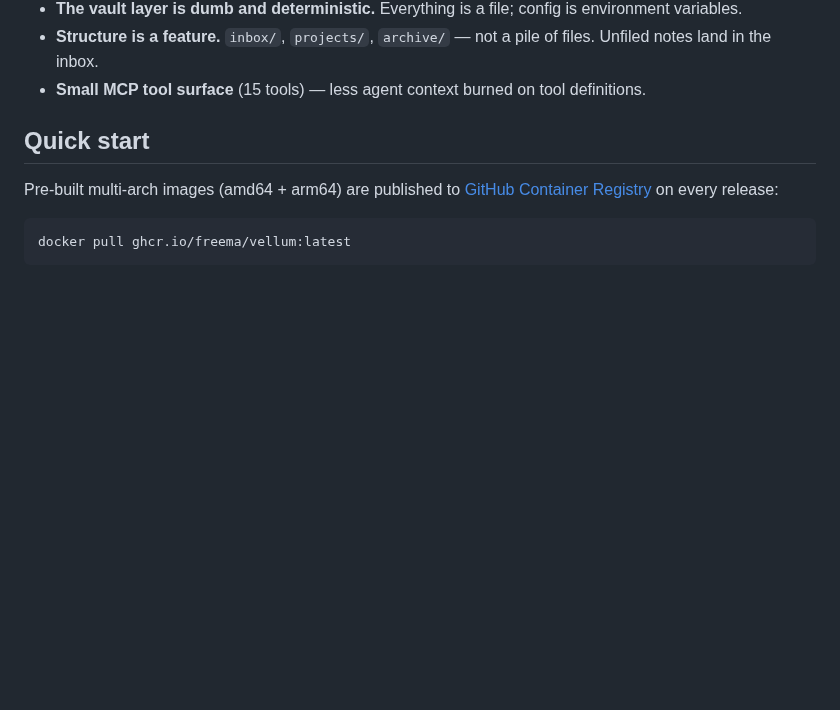
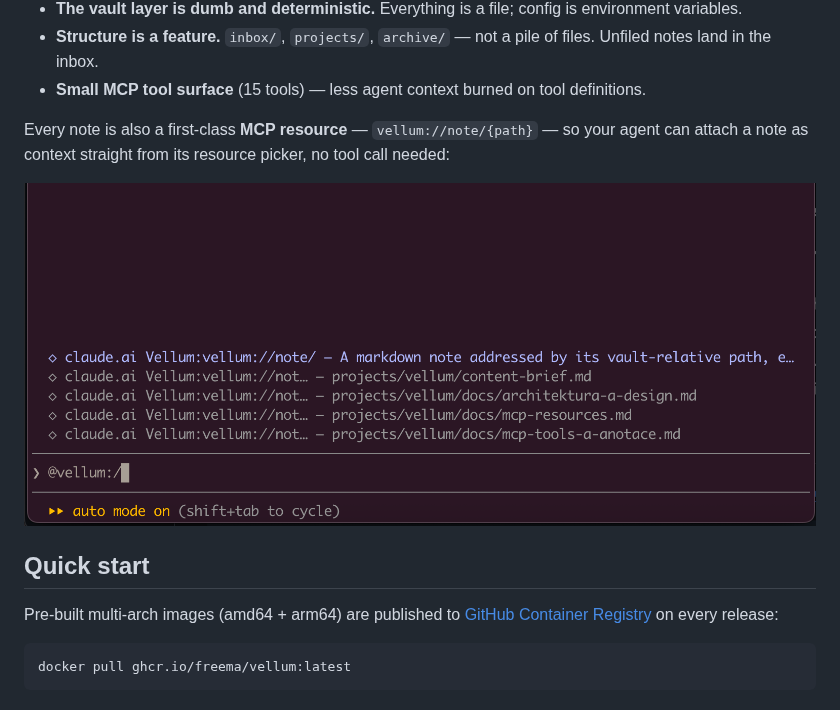
Before and after one commit to freema/vellum, a Markdown page: README.md, the part around the change. GitHub-like rendering; pictures changed too: docs/img/mcp-resources.png (added); blank space fills up the shorter version.

Commit message:
docs: show notes-as-MCP-resources screenshot near top of README

```diff
--- a/README.md
+++ b/README.md
@@ -25,6 +25,12 @@ or a small team:
   pile of files. Unfiled notes land in the inbox.
 - **Small MCP tool surface** (15 tools) — less agent context burned on
   tool definitions.
+
+Every note is also a first-class **MCP resource** — `vellum://note/{path}` —
+so your agent can attach a note as context straight from its resource picker,
+no tool call needed:
+
+![Vellum notes surfaced as MCP resources in the client's resource picker](docs/img/mcp-resources.png)
 
 ## Quick start
 
```
